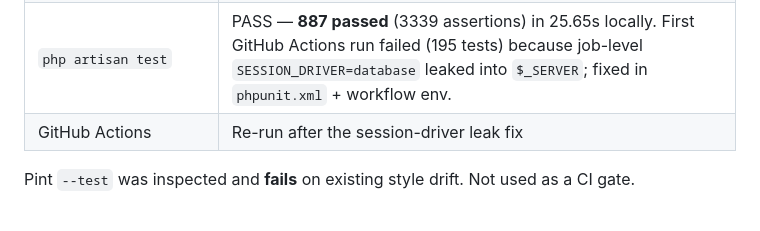
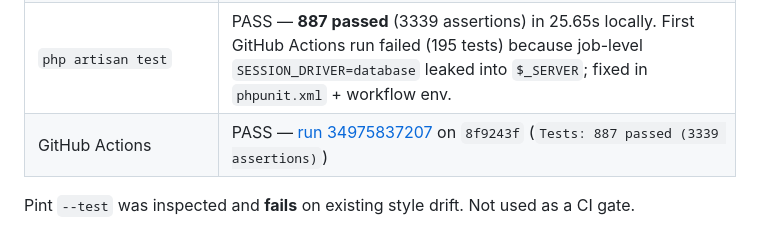
Before and after one commit to Ezakashif/NexacrmAI, a Markdown page: docs/release-readiness.md, the part around the change. GitHub-like rendering.

Commit message:
Record the passing GitHub Actions run in release-readiness docs.
Co-authored-by: Uneza Kashif <Ezakashif@users.noreply.github.com>

```diff
--- a/docs/release-readiness.md
+++ b/docs/release-readiness.md
@@ -159,7 +159,7 @@ Recorded during Phase 7 (local, this Codester repository only):
 | Optional `DemoDataSeeder` | PASS (separate SQLite; created `northstar-solutions`; not run in CI) |
 | HTTP smoke `/` and `/login` | PASS (NexaCRM HTML; no `algoscrm` / `algos.test`) |
 | `php artisan test` | PASS — **887 passed** (3339 assertions) in 25.65s locally. First GitHub Actions run failed (195 tests) because job-level `SESSION_DRIVER=database` leaked into `$_SERVER`; fixed in `phpunit.xml` + workflow env. |
-| GitHub Actions | Re-run after the session-driver leak fix |
+| GitHub Actions | PASS — [run 34975837207](https://github.com/Ezakashif/codester-release-crm/actions/runs/34975837207) on `8f9243f` (`Tests: 887 passed (3339 assertions)`) |
 
 Pint `--test` was inspected and **fails** on existing style drift. Not used as a CI gate.
 
```
